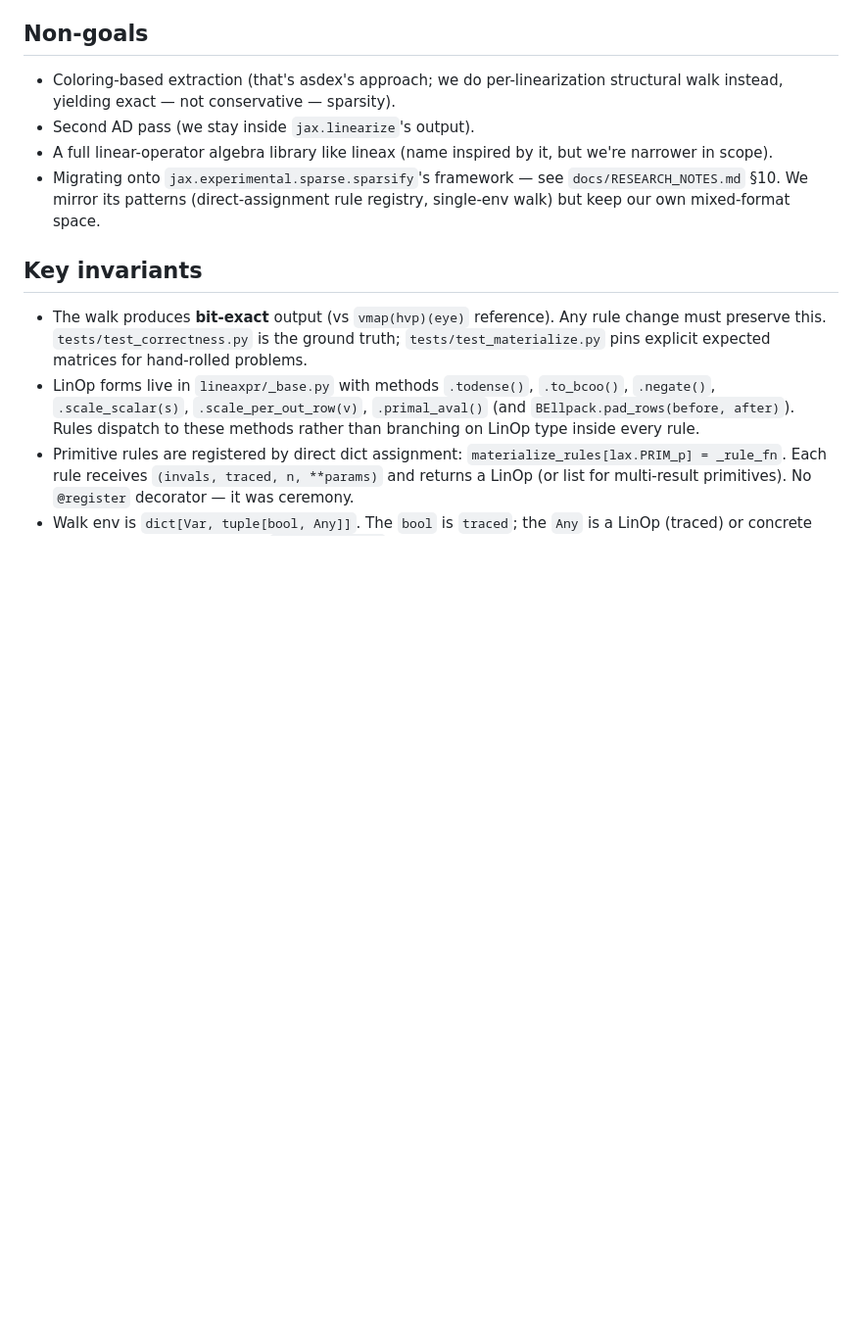
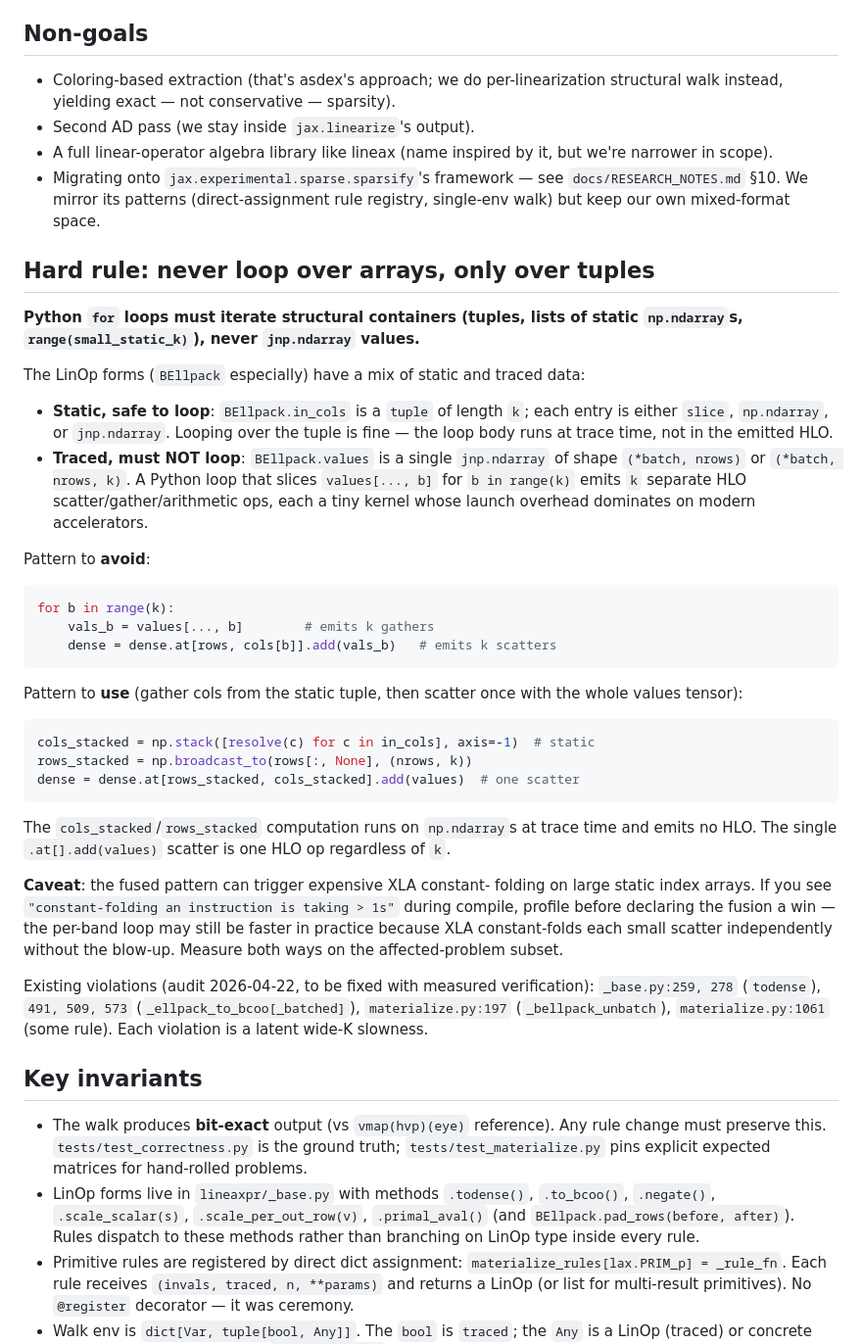
Before and after one commit to jpbrodrick89/lineaxpr, a Markdown page: CLAUDE.md, the part around the change. Shown at 98% size. Rendered like a GitHub page; blank space fills up the shorter version.

Commit message:
docs(claude): hard rule — never Python-loop over jnp.ndarray values
When densifying/converting BEllpack, iterating `self.in_cols` (a tuple
of static ColArrs) is OK, but iterating `range(k)` and slicing
`self.values[..., b]` emits K separate HLO ops — launch overhead
dominates for wide-K operators (observed concretely on the attempted
reduce_sum-out-axis rule which produced K=70 BEllpacks and regressed
NONMSQRT 13ms→35ms vs the single-kernel dense fallback).

Documents the correct pattern: `np.stack(cols_tuple, axis=-1)` +
broadcast rows + one `.at[].add(whole_values)`. Notes the
XLA-constant-folding caveat — fusing too eagerly on large static
index arrays can trigger `>1s constant-folding` warnings and
ultimately regress performance (observed when the naive fusion
applied to k=1 paths). Measure both ways.

Lists the current violation sites (`_base.py`, `materialize.py`)
as a prioritized audit.

Co-Authored-By: Claude Opus 4.7 (1M context) <noreply@anthropic.com>

````diff
--- a/CLAUDE.md
+++ b/CLAUDE.md
@@ -57,6 +57,60 @@ library.
 - Migrating onto `jax.experimental.sparse.sparsify`'s framework — see
   `docs/RESEARCH_NOTES.md` §10. We mirror its patterns (direct-assignment
   rule registry, single-env walk) but keep our own mixed-format space.
+
+## Hard rule: never loop over arrays, only over tuples
+
+**Python `for` loops must iterate structural containers (tuples,
+lists of static `np.ndarray`s, `range(small_static_k)`), never
+`jnp.ndarray` values.**
+
+The LinOp forms (`BEllpack` especially) have a mix of static and
+traced data:
+
+- **Static, safe to loop**: `BEllpack.in_cols` is a `tuple` of length
+  `k`; each entry is either `slice`, `np.ndarray`, or `jnp.ndarray`.
+  Looping over the tuple is fine — the loop body runs at trace time,
+  not in the emitted HLO.
+- **Traced, must NOT loop**: `BEllpack.values` is a single
+  `jnp.ndarray` of shape `(*batch, nrows)` or `(*batch, nrows, k)`.
+  A Python loop that slices `values[..., b]` for `b in range(k)`
+  emits `k` separate HLO scatter/gather/arithmetic ops, each a tiny
+  kernel whose launch overhead dominates on modern accelerators.
+
+Pattern to **avoid**:
+
+```python
+for b in range(k):
+    vals_b = values[..., b]        # emits k gathers
+    dense = dense.at[rows, cols[b]].add(vals_b)   # emits k scatters
+```
+
+Pattern to **use** (gather cols from the static tuple, then scatter
+once with the whole values tensor):
+
+```python
+cols_stacked = np.stack([resolve(c) for c in in_cols], axis=-1)  # static
+rows_stacked = np.broadcast_to(rows[:, None], (nrows, k))
+dense = dense.at[rows_stacked, cols_stacked].add(values)  # one scatter
+```
+
+The `cols_stacked`/`rows_stacked` computation runs on `np.ndarray`s at
+trace time and emits no HLO. The single `.at[].add(values)` scatter
+is one HLO op regardless of `k`.
+
+**Caveat**: the fused pattern can trigger expensive XLA constant-
+folding on large static index arrays. If you see
+`"constant-folding an instruction is taking > 1s"` during compile,
+profile before declaring the fusion a win — the per-band loop may
+still be faster in practice because XLA constant-folds each small
+scatter independently without the blow-up. Measure both ways on the
+affected-problem subset.
+
+Existing violations (audit 2026-04-22, to be fixed with measured
+verification): `_base.py:259, 278` (`todense`), `491, 509, 573`
+(`_ellpack_to_bcoo[_batched]`), `materialize.py:197`
+(`_bellpack_unbatch`), `materialize.py:1061` (some rule). Each
+violation is a latent wide-K slowness.
 
 ## Key invariants
 
````
